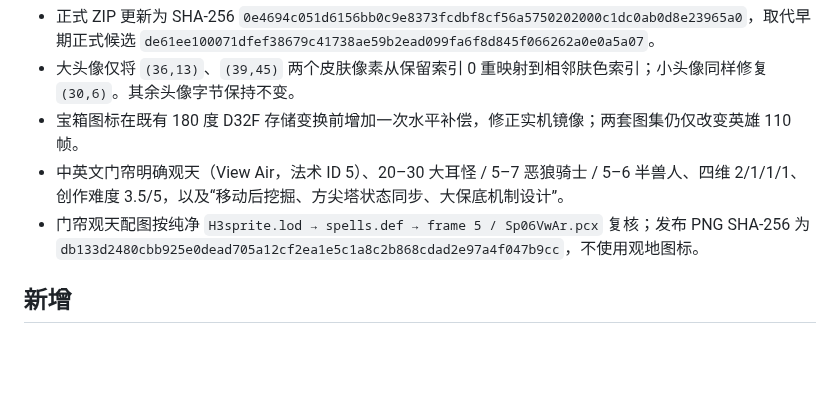
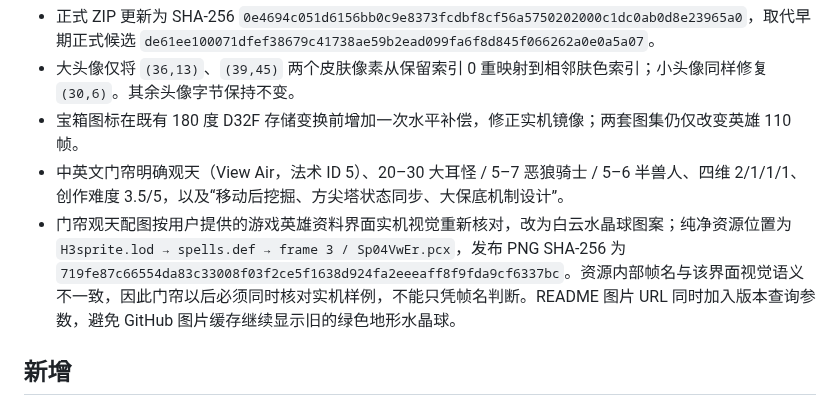
Before and after one commit to TonyUB/hota-hero-specialty-patch, a Markdown page: CHANGELOG/releases/HOTA_NEW_HERO_V1.5.md, the part around the change. Drawn GitHub-style; blank space fills up the shorter version.

```diff
--- a/CHANGELOG/releases/HOTA_NEW_HERO_V1.5.md
+++ b/CHANGELOG/releases/HOTA_NEW_HERO_V1.5.md
@@ -8,7 +8,7 @@
 - 大头像仅将 `(36,13)`、`(39,45)` 两个皮肤像素从保留索引 0 重映射到相邻肤色索引；小头像同样修复 `(30,6)`。其余头像字节保持不变。
 - 宝箱图标在既有 180 度 D32F 存储变换前增加一次水平补偿，修正实机镜像；两套图集仍仅改变英雄 110 帧。
 - 中英文门帘明确观天（View Air，法术 ID 5）、20–30 大耳怪 / 5–7 恶狼骑士 / 5–6 半兽人、四维 2/1/1/1、创作难度 3.5/5，以及“移动后挖掘、方尖塔状态同步、大保底机制设计”。
-- 门帘观天配图按纯净 `H3sprite.lod → spells.def → frame 5 / Sp06VwAr.pcx` 复核；发布 PNG SHA-256 为 `db133d2480cbb925e0dead705a12cf2ea1e5c1a8c2b868cdad2e97a4f047b9cc`，不使用观地图标。
+- 门帘观天配图按用户提供的游戏英雄资料界面实机视觉重新核对，改为白云水晶球图案；纯净资源位置为 `H3sprite.lod → spells.def → frame 3 / Sp04VwEr.pcx`，发布 PNG SHA-256 为 `719fe87c66554da83c33008f03f2ce5f1638d924fa2eeeaff8f9fda9cf6337bc`。资源内部帧名与该界面视觉语义不一致，因此门帘以后必须同时核对实机样例，不能只凭帧名判断。README 图片 URL 同时加入版本查询参数，避免 GitHub 图片缓存继续显示旧的绿色地形水晶球。
 
 ## 新增
 
```
Also changed, not shown: README.md (+4 -4 lines), assets/spells/view-air.png, 1 other file.
